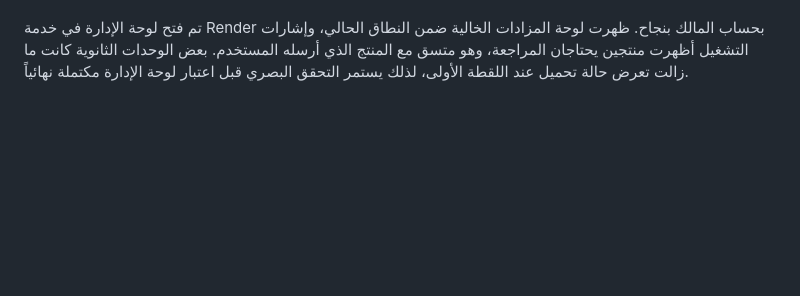
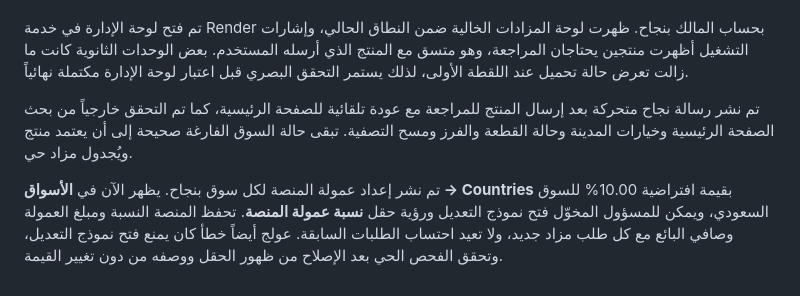
Before and after one commit to same7egypt-pixel/mazad, a Markdown page: docs/ACCOUNT_ACCESS_DIAGNOSTIC_AR.md, the part around the change. Drawn GitHub-style; blank space fills up the shorter version.

```diff
--- a/docs/ACCOUNT_ACCESS_DIAGNOSTIC_AR.md
+++ b/docs/ACCOUNT_ACCESS_DIAGNOSTIC_AR.md
@@ -31,3 +31,7 @@
 أُصلح مسار الشعار الذي كان ينتج صورة مكسورة عبر استبداله بعلامة نصية ثابتة. اكتمل نشر الإصدار `8ddd9d6`، والتحقق الخارجي للصفحة الرئيسية أكد ظهور Biddfy.ai بلا صفحة بيضاء أو أصل مكسور.
 
 تم فتح لوحة الإدارة في خدمة Render بحساب المالك بنجاح. ظهرت لوحة المزادات الخالية ضمن النطاق الحالي، وإشارات التشغيل أظهرت منتجين يحتاجان المراجعة، وهو متسق مع المنتج الذي أرسله المستخدم. بعض الوحدات الثانوية كانت ما زالت تعرض حالة تحميل عند اللقطة الأولى، لذلك يستمر التحقق البصري قبل اعتبار لوحة الإدارة مكتملة نهائياً.
+
+تم نشر رسالة نجاح متحركة بعد إرسال المنتج للمراجعة مع عودة تلقائية للصفحة الرئيسية، كما تم التحقق خارجياً من بحث الصفحة الرئيسية وخيارات المدينة وحالة القطعة والفرز ومسح التصفية. تبقى حالة السوق الفارغة صحيحة إلى أن يعتمد منتج ويُجدول مزاد حي.
+
+تم نشر إعداد عمولة المنصة لكل سوق بنجاح. يظهر الآن في **الأسواق → Countries** بقيمة افتراضية 10.00% للسوق السعودي، ويمكن للمسؤول المخوّل فتح نموذج التعديل ورؤية حقل **نسبة عمولة المنصة**. تحفظ المنصة النسبة ومبلغ العمولة وصافي البائع مع كل طلب مزاد جديد، ولا تعيد احتساب الطلبات السابقة. عولج أيضاً خطأ كان يمنع فتح نموذج التعديل، وتحقق الفحص الحي بعد الإصلاح من ظهور الحقل ووصفه من دون تغيير القيمة.
```
Also changed, not shown: todo.md (+1 -1 lines).
